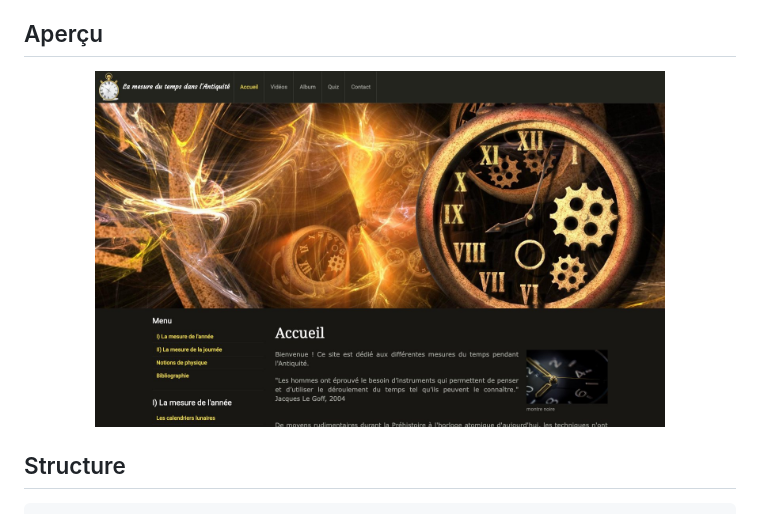
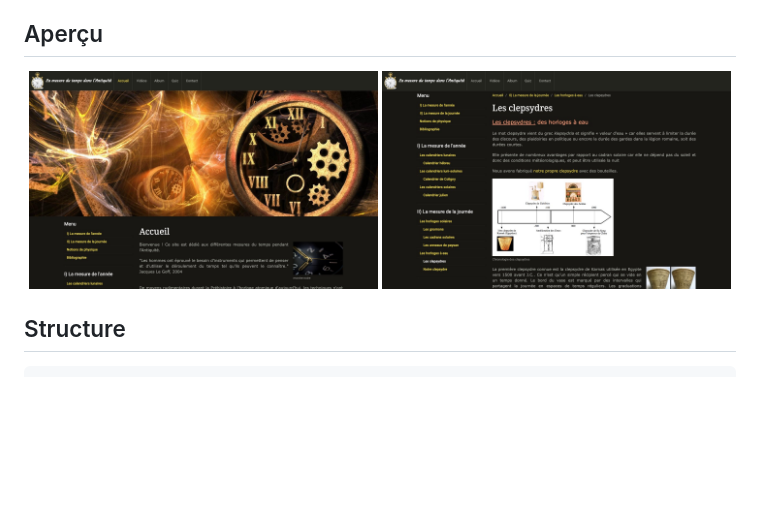
Before and after one commit to julsql/mesure-du-temps, a Markdown page: README.md, the part around the change. Drawn GitHub-style; pictures changed too: docs/screenshots/clepsydres.jpg (added); blank space fills up the shorter version.

Commit message:
docs: add article page screenshot to README

```diff
--- a/README.md
+++ b/README.md
@@ -10,7 +10,8 @@ celui du site d'origine (e-monsite). Seule exception au « zéro JavaScript » :
 ## Aperçu
 
 <p align="center">
-  <img src="docs/screenshots/home.jpg" alt="Page d'accueil" width="80%">
+  <img src="docs/screenshots/home.jpg" alt="Page d'accueil" width="49%">
+  <img src="docs/screenshots/clepsydres.jpg" alt="Article « Les clepsydres »" width="49%">
 </p>
 
 ## Structure
```
